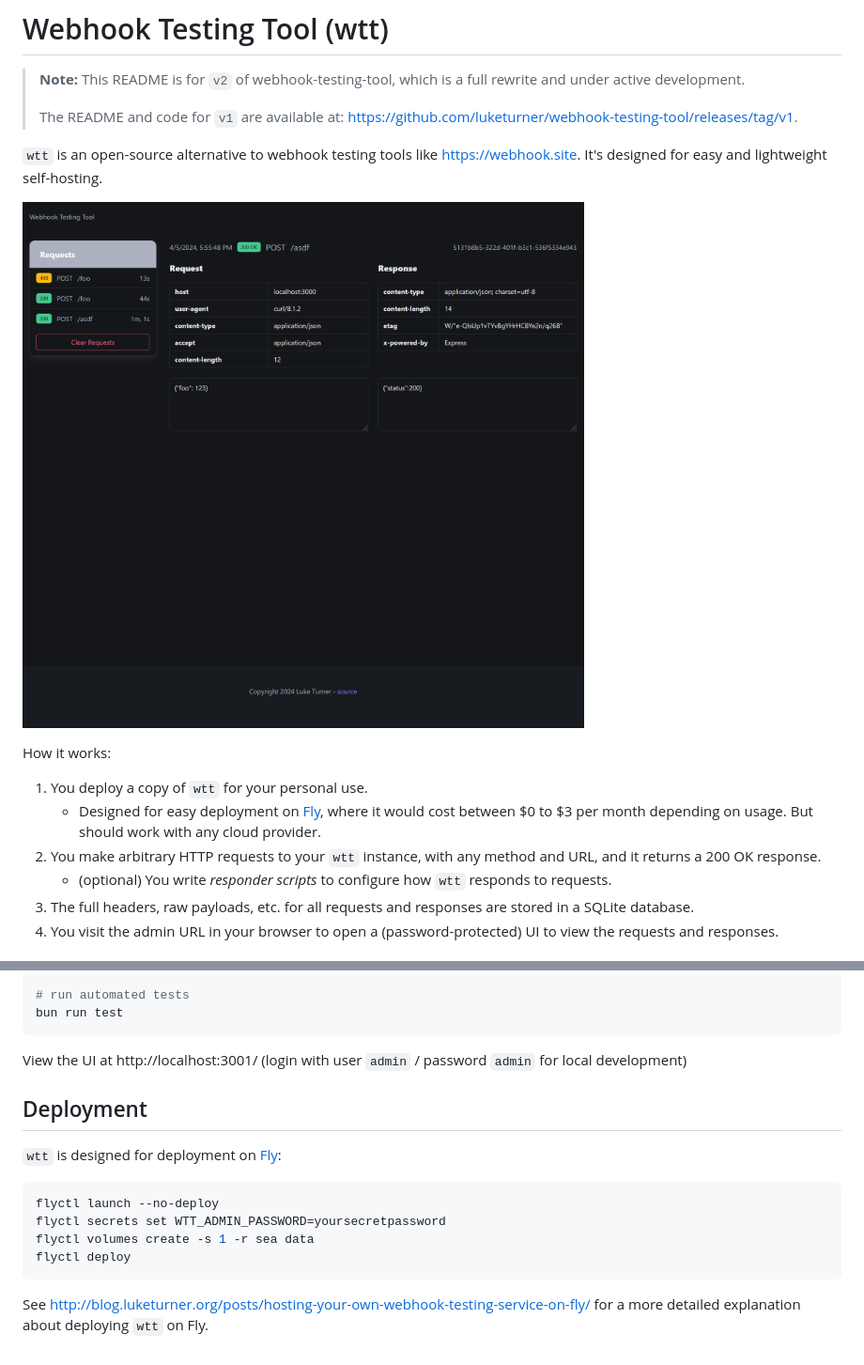
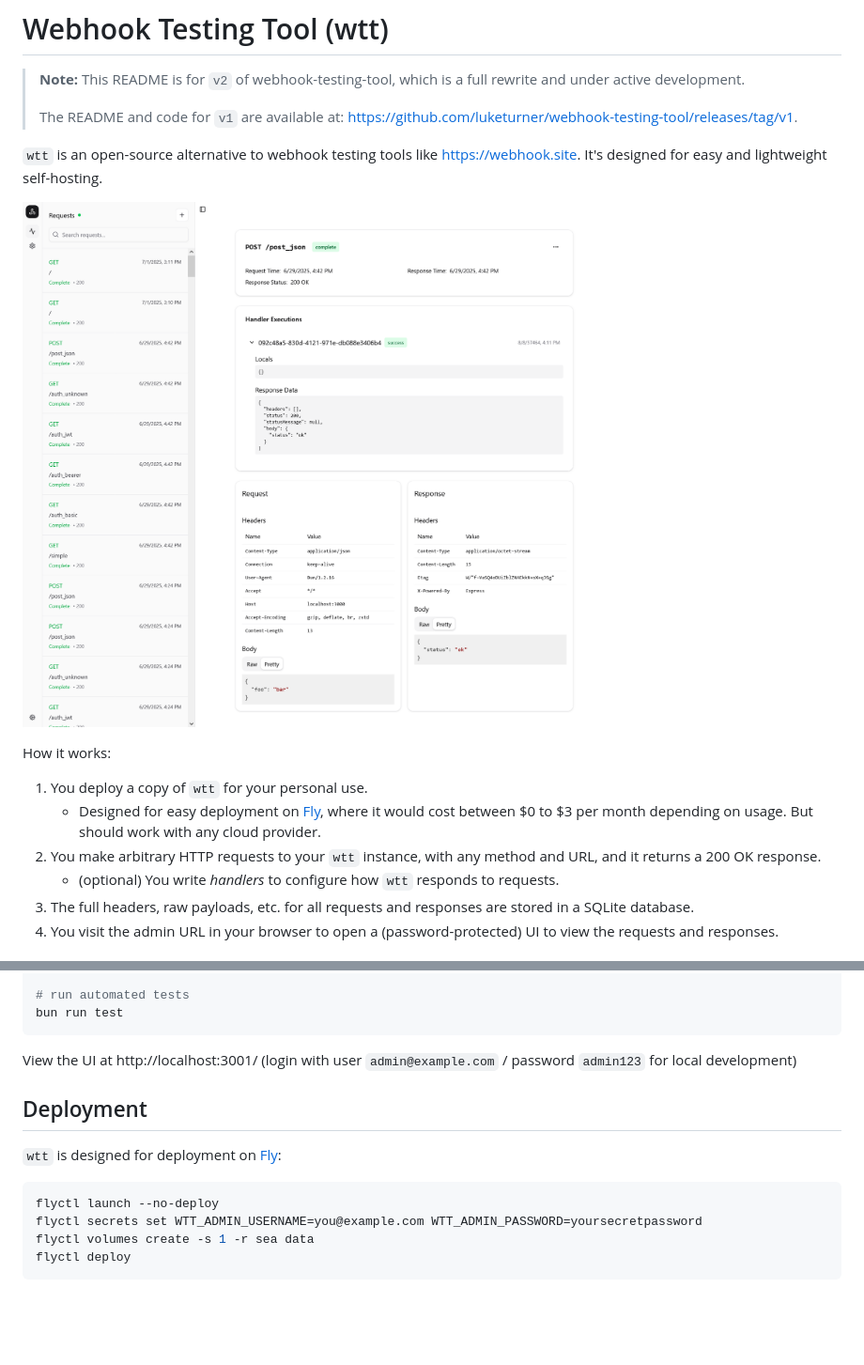
Before and after one commit to luketurner/webhook-testing-tool, a Markdown page: README.md, 2 parts joined by grey strips. Shown: that part at 94% size. Drawn GitHub-style; pictures changed too: docs/screenshot.png (deleted), docs/wtt_request.png (added); blank space fills up the shorter version.

````diff
--- a/README.md
+++ b/README.md
@@ -6,14 +6,14 @@
 
 `wtt` is an open-source alternative to webhook testing tools like https://webhook.site. It's designed for easy and lightweight self-hosting.
 
-![Screenshot of the app](./docs/screenshot.png)
+![Screenshot of the app](./docs/wtt_request.png)
 
 How it works:
 
 1. You deploy a copy of `wtt` for your personal use.
    - Designed for easy deployment on [Fly](https://fly.io), where it would cost between $0 to $3 per month depending on usage. But should work with any cloud provider.
 2. You make arbitrary HTTP requests to your `wtt` instance, with any method and URL, and it returns a 200 OK response.
-   - (optional) You write _responder scripts_ to configure how `wtt` responds to requests.
+   - (optional) You write _handlers_ to configure how `wtt` responds to requests.
 3. The full headers, raw payloads, etc. for all requests and responses are stored in a SQLite database.
 4. You visit the admin URL in your browser to open a (password-protected) UI to view the requests and responses.
 
@@ -75,7 +57,7 @@ bun run dev
 bun run test
 ```
 
-View the UI at http://localhost:3001/ (login with user `admin` / password `admin` for local development)
+View the UI at http://localhost:3001/ (login with user `admin@example.com` / password `admin123` for local development)
 
 ## Deployment
 
@@ -83,9 +65,7 @@ View the UI at http://localhost:3001/ (login with user `admin` / password `admin
 
 ```bash
 flyctl launch --no-deploy
-flyctl secrets set WTT_ADMIN_PASSWORD=yoursecretpassword
+flyctl secrets set WTT_ADMIN_USERNAME=you@example.com WTT_ADMIN_PASSWORD=yoursecretpassword
 flyctl volumes create -s 1 -r sea data
 flyctl deploy
 ```
-
-See http://blog.luketurner.org/posts/hosting-your-own-webhook-testing-service-on-fly/ for a more detailed explanation about deploying `wtt` on Fly.
````
Also changed, not shown: other parts of README.md (+4 -22 lines), docs/wtt_handler.png (added).
